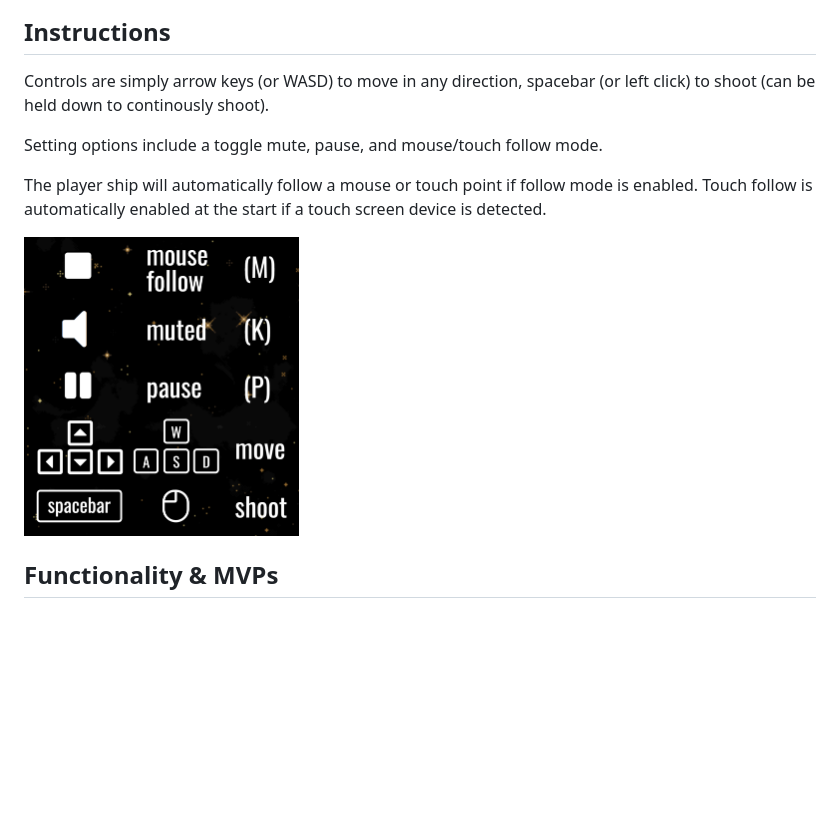
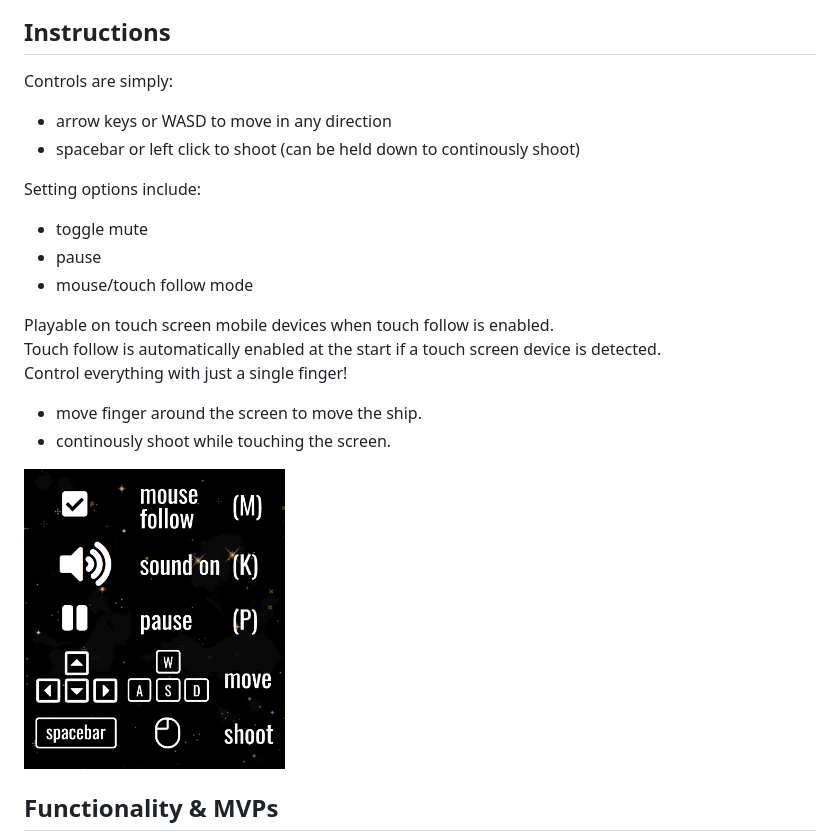
Before and after one commit to fk652/Galactic-Defender, a Markdown page: README.md, the part around the change. Rendered like a GitHub page; pictures changed too: src/assets/screenshots/controls.png; blank space fills up the shorter version.

```diff
--- a/README.md
+++ b/README.md
@@ -18,12 +18,23 @@ It's game over if the player loses all their health points (HP) before defeating
 
 ## Instructions
 
-Controls are simply arrow keys (or WASD) to move in any direction, spacebar (or left click) to shoot (can be held down to continously shoot).
+Controls are simply:
 
-Setting options include a toggle mute, pause, and mouse/touch follow mode.
+- arrow keys or WASD to move in any direction
+- spacebar or left click to shoot (can be held down to continously shoot)
 
-The player ship will automatically follow a mouse or touch point if follow mode is enabled.
+Setting options include:
+
+- toggle mute
+- pause
+- mouse/touch follow mode
+
+Playable on touch screen mobile devices when touch follow is enabled.
 Touch follow is automatically enabled at the start if a touch screen device is detected.
+Control everything with just a single finger!
+
+- move finger around the screen to move the ship.
+- continously shoot while touching the screen.
 
 <img src="./src/assets/screenshots/controls.png" height="300">
 
```
